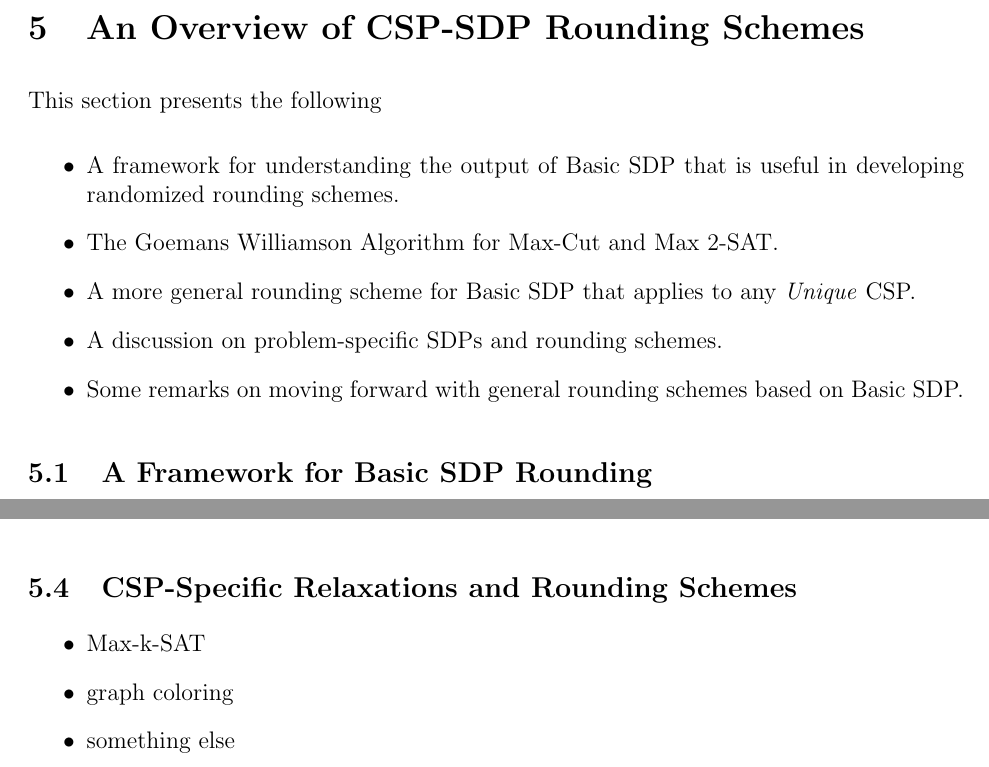
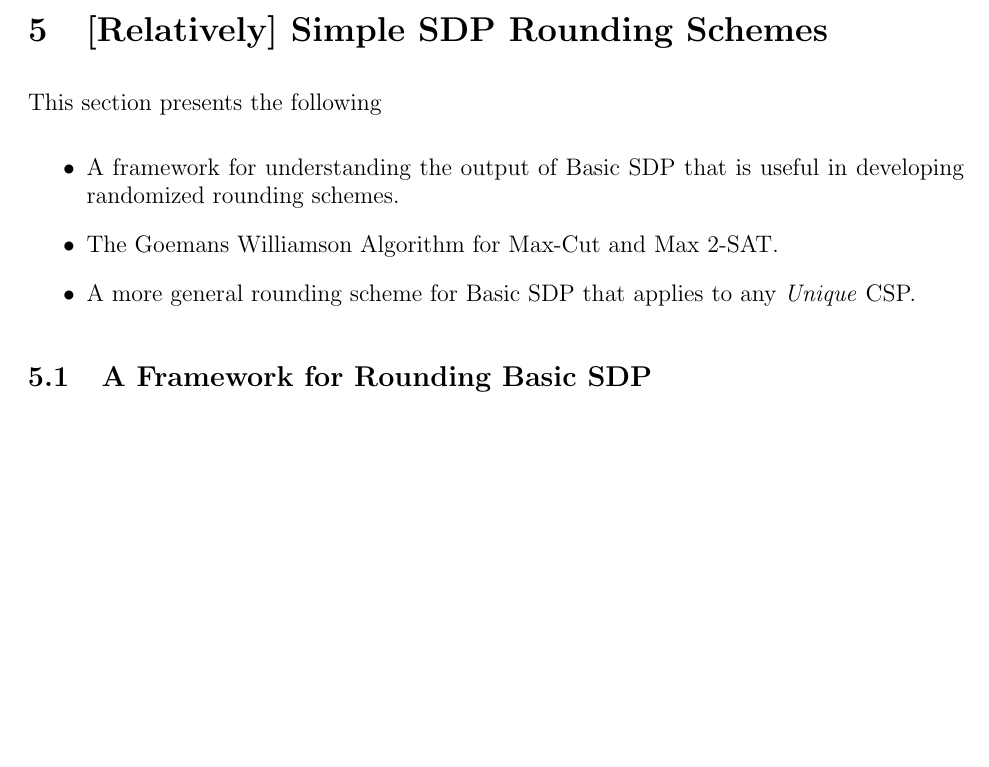
Before and after one commit to rileyjmurray/ee227cProject, a LaTeX paper (root.tex, which reads sections/rounding.tex): two parts of pages 26 and 29 of 37 before the commit and part of page 26 of 37 after it, the two joined at a grey line, cut at the place of the change, the shorter picture padded with empty space. Compiled offline with pdfLaTeX.

Commit message:
changed things everywhere

```diff
--- a/sections/rounding.tex
+++ b/sections/rounding.tex
@@ -1,14 +1,12 @@
-\section{An Overview of CSP-SDP Rounding Schemes}\label{sec:rounding}
+\section{[Relatively] Simple SDP Rounding Schemes}\label{sec:rounding}
 This section presents the following
 \begin{itemize}
 \item A framework for understanding the output of Basic SDP that is useful in developing randomized rounding schemes.
 \item The Goemans Williamson Algorithm for Max-Cut and Max 2-SAT.
 \item A more general rounding scheme for Basic SDP that applies to any \textit{Unique} CSP.
-\item A discussion on problem-specific SDPs and rounding schemes.
-\item Some remarks on moving forward with general rounding schemes based on Basic SDP.
 \end{itemize}
 
-\subsection{A Framework for Basic SDP Rounding}
+\subsection{A Framework for Rounding Basic SDP}
 Note that the solution of the relaxed problem gives us a PSD matrix and probability distributions over constraints.
 Next challenge is to make a ``consistent draw" from this distribution and analyzing the expected value of CSP resulting from such draws,
 however we have already understood the intuition behind various terms and hence it is merely a computational task now.
@@ -105,11 +103,4 @@ F(u) = \ell^*
 \begin{theorem}
 If the optimal solution of the unique game satisfies $1-\epsilon$ fraction of constraints, then the above algorithm in expectation satisfied $1-O({\sqrt{\epsilon \log q }})$ fraction of constraints.
 \end{theorem}
-Proof of the above theorem is quite involved and we refer the reader to \cite{cmm06} for the analysis, which mainly involved tools and techniques from Probability theory.
-
-\subsection{CSP-Specific Relaxations and Rounding Schemes}
-\begin{itemize}
-\item Max-k-SAT
-\item graph coloring
-\item something else
-\end{itemize}
+Proof of the above theorem is quite involved and we refer the reader to \cite{cmm06} for the analysis, which mainly involved tools and techniques from probability theory.
```
Also changed, not shown: references/references.bib (+1 -1 lines), sections/discAndConc.tex (+0 -2 lines), sections/linearRelaxation.tex (+2 -2 lines), sections/sdp.tex (+2 -3 lines), sections/rounding.tex (2 more changed lines).
